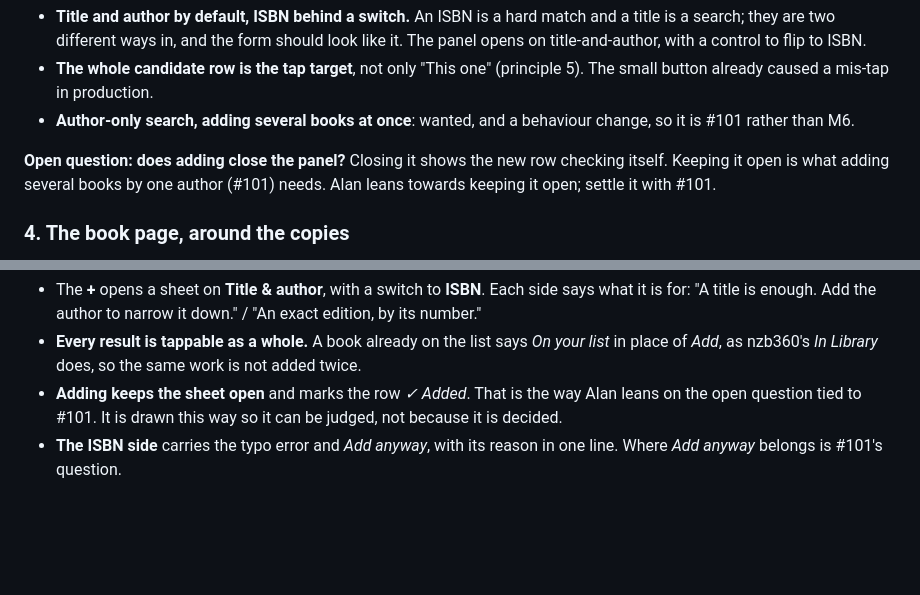
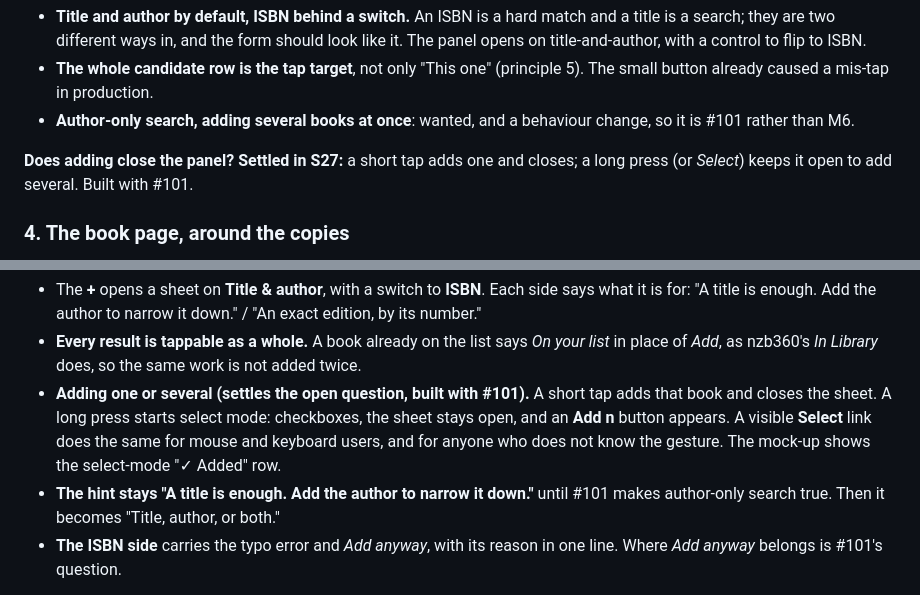
Before and after one commit to loserpoints/book-watch, a Markdown page: docs/design.md, 2 parts joined by grey strips. GitHub-like rendering; blank space fills up the shorter version.

Commit message:
S27: settle adding one or several; close out the direction
Co-Authored-By: Claude Opus 5.5 <noreply@anthropic.com>
Claude-Session: https://claude.ai/code/session_01N8fb9z1maBvEW9DF3d4Bf9

```diff
--- a/docs/design.md
+++ b/docs/design.md
@@ -187,9 +187,8 @@ Further calls, same day:
 - **Author-only search, adding several books at once**: wanted, and a
   behaviour change, so it is #101 rather than M6.
 
-**Open question: does adding close the panel?** Closing it shows the new row
-checking itself. Keeping it open is what adding several books by one author
-(#101) needs. Alan leans towards keeping it open; settle it with #101.
+**Does adding close the panel? Settled in S27:** a short tap adds one and
+closes; a long press (or *Select*) keeps it open to add several. Built with #101.
 
 ### 4. The book page, around the copies
 
@@ -336,9 +335,15 @@ IBM Plex Sans for everything else, and a round + in thumb reach.
 - **Every result is tappable as a whole.** A book already on the list says
   *On your list* in place of *Add*, as nzb360's *In Library* does, so the same
   work is not added twice.
-- **Adding keeps the sheet open** and marks the row *✓ Added*. That is the way
-  Alan leans on the open question tied to #101. It is drawn this way so it can
-  be judged, not because it is decided.
+- **Adding one or several (settles the open question, built with #101).** A
+  short tap adds that book and closes the sheet. A long press starts select
+  mode: checkboxes, the sheet stays open, and an **Add n** button appears. A
+  visible **Select** link does the same for mouse and keyboard users, and for
+  anyone who does not know the gesture. The mock-up shows the select-mode
+  "✓ Added" row.
+- **The hint stays "A title is enough. Add the author to narrow it down."**
+  until #101 makes author-only search true. Then it becomes "Title, author, or
+  both."
 - **The ISBN side** carries the typo error and *Add anyway*, with its reason
   in one line. Where *Add anyway* belongs is #101's question.
 
```
